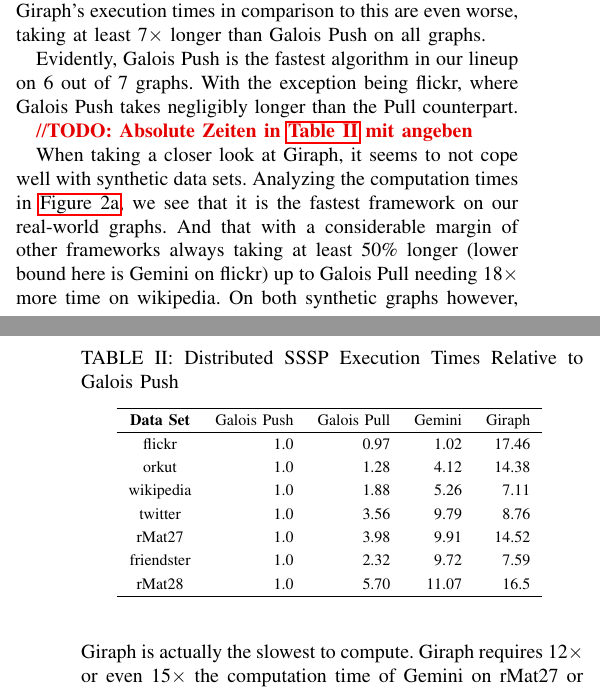
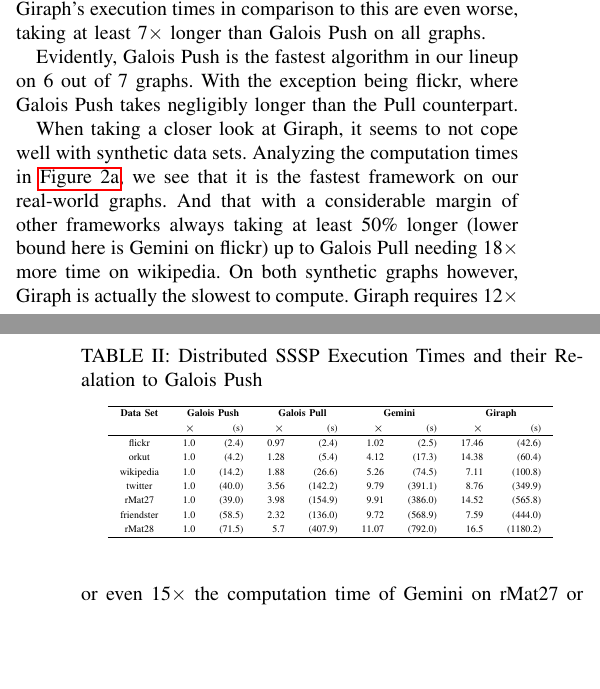
Before and after one commit to SerenGTI/Forschungsprojekt, a LaTeX paper (documentation/paper/main.tex, which reads documentation/paper/sections/results/sssp.tex): two parts of the columns of pages 6 and 7 of 12, joined at a grey line, cut so that both start at the same text, the shorter picture padded with empty space. Compiled offline with pdfLaTeX; a missing font is replaced by an installed copy or a similar font; a LaTeX package or settings file that is missing is left out.

Commit message:
sssp dist table updated

```diff
--- a/documentation/paper/sections/results/sssp.tex
+++ b/documentation/paper/sections/results/sssp.tex
@@ -83,21 +83,23 @@
 Evidently, Galois Push is the fastest algorithm in our lineup on 6 out of 7 graphs. With the exception being flickr, where Galois Push takes negligibly longer than the Pull counterpart.
 
 
-\todo{Absolute Zeiten in \autoref{tbl:ssspexec} mit angeben}
 \begin{table}
-\renewcommand{\arraystretch}{1.3}
+\renewcommand{\arraystretch}{1.2}
+\tiny
 \centering
-\caption{Distributed SSSP Execution Times Relative to Galois Push}
-\begin{tabular}{crrrr}
+\caption{Distributed SSSP Execution Times and their Realation to Galois Push}
+\begin{tabular}{crrrrrrrr}
 \hline
-\bf{Data Set}&Galois Push&Galois Pull&Gemini&Giraph\\\hline
-flickr&1.0&0.97&1.02&17.46\\
-orkut&1.0&1.28&4.12&14.38\\
-wikipedia&1.0&1.88&5.26&7.11\\
-twitter&1.0&3.56&9.79&8.76\\
-rMat27&1.0&3.98&9.91&14.52\\
-friendster&1.0&2.32&9.72&7.59\\
-rMat28&1.0&5.70&11.07&16.5\\\hline
+\bf{Data Set}&
+\multicolumn{2}{c}{\bf Galois Push}&\multicolumn{2}{c}{\bf Galois Pull}&\multicolumn{2}{c}{\bf Gemini}&\multicolumn{2}{c}{\bf Giraph}\\
+&$\times$&(s)&$\times$&(s)&$\times$&(s)&$\times$&(s)\\\hline
+flickr & 1.0 & (2.4) & 0.97 & (2.4) & 1.02 & (2.5) & 17.46 & (42.6)\\
+orkut & 1.0 & (4.2) & 1.28 & (5.4) & 4.12 & (17.3) & 14.38 & (60.4)\\
+wikipedia & 1.0 & (14.2) & 1.88 & (26.6) & 5.26 & (74.5) & 7.11 & (100.8) \\
+twitter & 1.0 & (40.0) & 3.56 & (142.2) & 9.79 & (391.1) & 8.76 & (349.9)\\
+rMat27 & 1.0 & (39.0) & 3.98 & (154.9) & 9.91 & (386.0) & 14.52 & (565.8)\\
+friendster & 1.0 & (58.5) & 2.32 & (136.0) & 9.72 & (568.9) & 7.59 & (444.0)\\
+rMat28 & 1.0 & (71.5) & 5.7 & (407.9) & 11.07 & (792.0) & 16.5 & (1180.2)\\\hline
 \end{tabular}
 \label{tbl:ssspexec}
 \end{table}
```
Also changed, not shown: documentation/paper/main.pdf, 1 other file.
